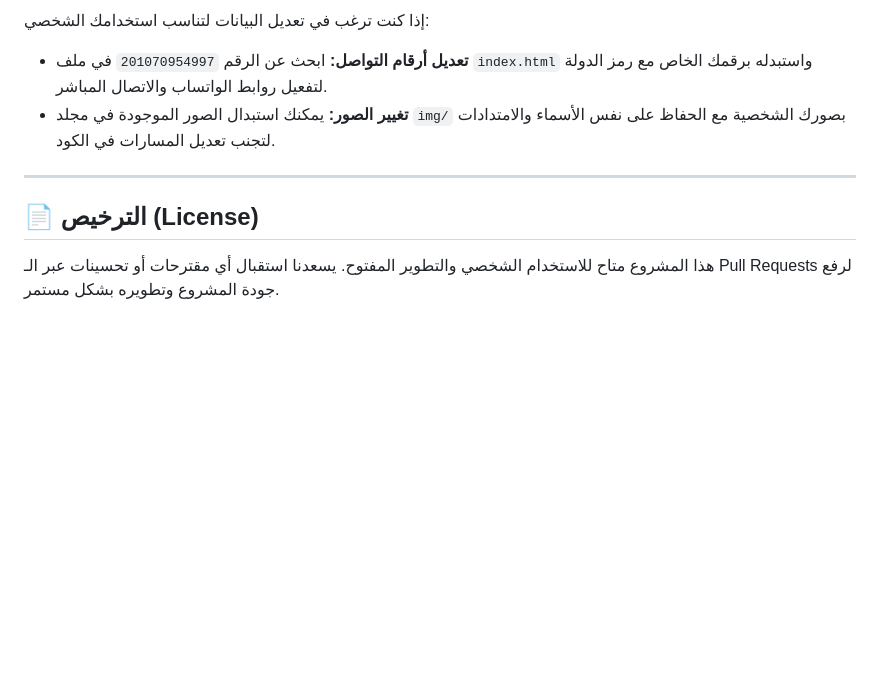
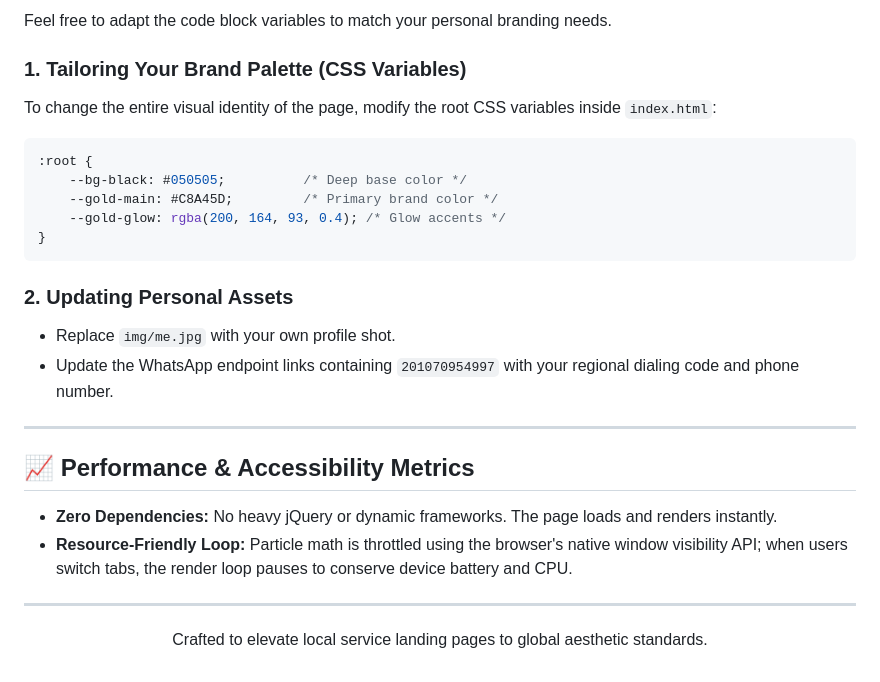
Before and after one commit to seif4d/volte, a Markdown page: README.md, the part around one of its changes. GitHub-like rendering; blank space fills up the shorter version.

````diff
--- a/README.md
+++ b/README.md
@@ -64,10 +76,29 @@
 
-إذا كنت ترغب في تعديل البيانات لتناسب استخدامك الشخصي:
-* **تعديل أرقام التواصل:** ابحث عن الرقم `201070954997` في ملف `index.html` واستبدله برقمك الخاص مع رمز الدولة لتفعيل روابط الواتساب والاتصال المباشر.
-* **تغيير الصور:** يمكنك استبدال الصور الموجودة في مجلد `img/` بصورك الشخصية مع الحفاظ على نفس الأسماء والامتدادات لتجنب تعديل المسارات في الكود.
+Feel free to adapt the code block variables to match your personal branding needs.
+
+### 1. Tailoring Your Brand Palette (CSS Variables)
+To change the entire visual identity of the page, modify the root CSS variables inside `index.html`:
+```css
+:root {
+    --bg-black: #050505;          /* Deep base color */
+    --gold-main: #C8A45D;         /* Primary brand color */
+    --gold-glow: rgba(200, 164, 93, 0.4); /* Glow accents */
+}
+```
+
+### 2. Updating Personal Assets
+* Replace `img/me.jpg` with your own profile shot.
+* Update the WhatsApp endpoint links containing `201070954997` with your regional dialing code and phone number.
 
 ---
 
-## 📄 الترخيص (License)
+## 📈 Performance & Accessibility Metrics
 
-هذا المشروع متاح للاستخدام الشخصي والتطوير المفتوح. يسعدنا استقبال أي مقترحات أو تحسينات عبر الـ Pull Requests لرفع جودة المشروع وتطويره بشكل مستمر.
+*   **Zero Dependencies:** No heavy jQuery or dynamic frameworks. The page loads and renders instantly.
+*   **Resource-Friendly Loop:** Particle math is throttled using the browser's native window visibility API; when users switch tabs, the render loop pauses to conserve device battery and CPU.
+
+---
+
+<div align="center">
+  <p>Crafted to elevate local service landing pages to global aesthetic standards.</p>
+</div>
````
Also changed, not shown: other parts of README.md (+47 -35 lines).
